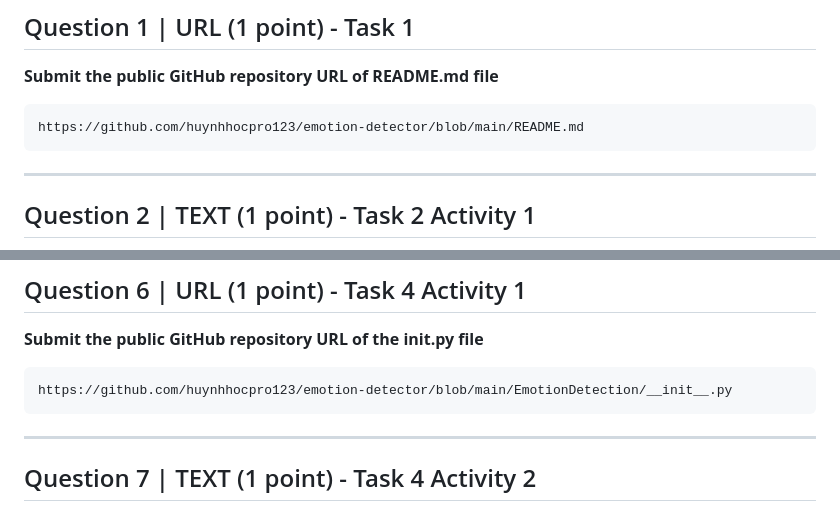
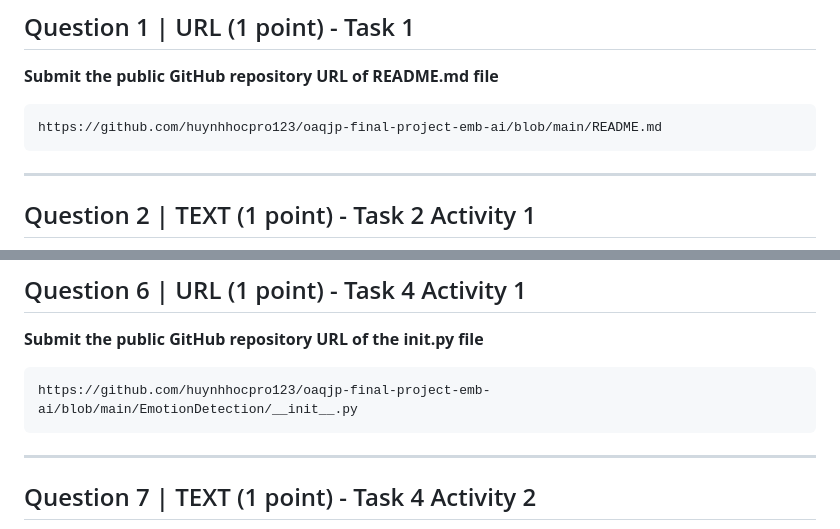
Before and after one commit to huynhhocpro123/oaqjp-final-project-emb-ai, a Markdown page: SUBMISSION_GUIDE.md, 2 parts joined by grey strips. Rendered like a GitHub page.

Commit message:
Update repo URLs to oaqjp-final-project-emb-ai

````diff
--- a/SUBMISSION_GUIDE.md
+++ b/SUBMISSION_GUIDE.md
@@ -6,7 +6,7 @@
 **Submit the public GitHub repository URL of README.md file**
 
 ```
-https://github.com/huynhhocpro123/emotion-detector/blob/main/README.md
+https://github.com/huynhhocpro123/oaqjp-final-project-emb-ai/blob/main/README.md
 ```
 
 ---
@@ -131,7 +131,7 @@ Type "help", "copyright", "credits" or "license" for more information.
 **Submit the public GitHub repository URL of the __init__.py file**
 
 ```
-https://github.com/huynhhocpro123/emotion-detector/blob/main/EmotionDetection/__init__.py
+https://github.com/huynhhocpro123/oaqjp-final-project-emb-ai/blob/main/EmotionDetection/__init__.py
 ```
 
 ---
````
